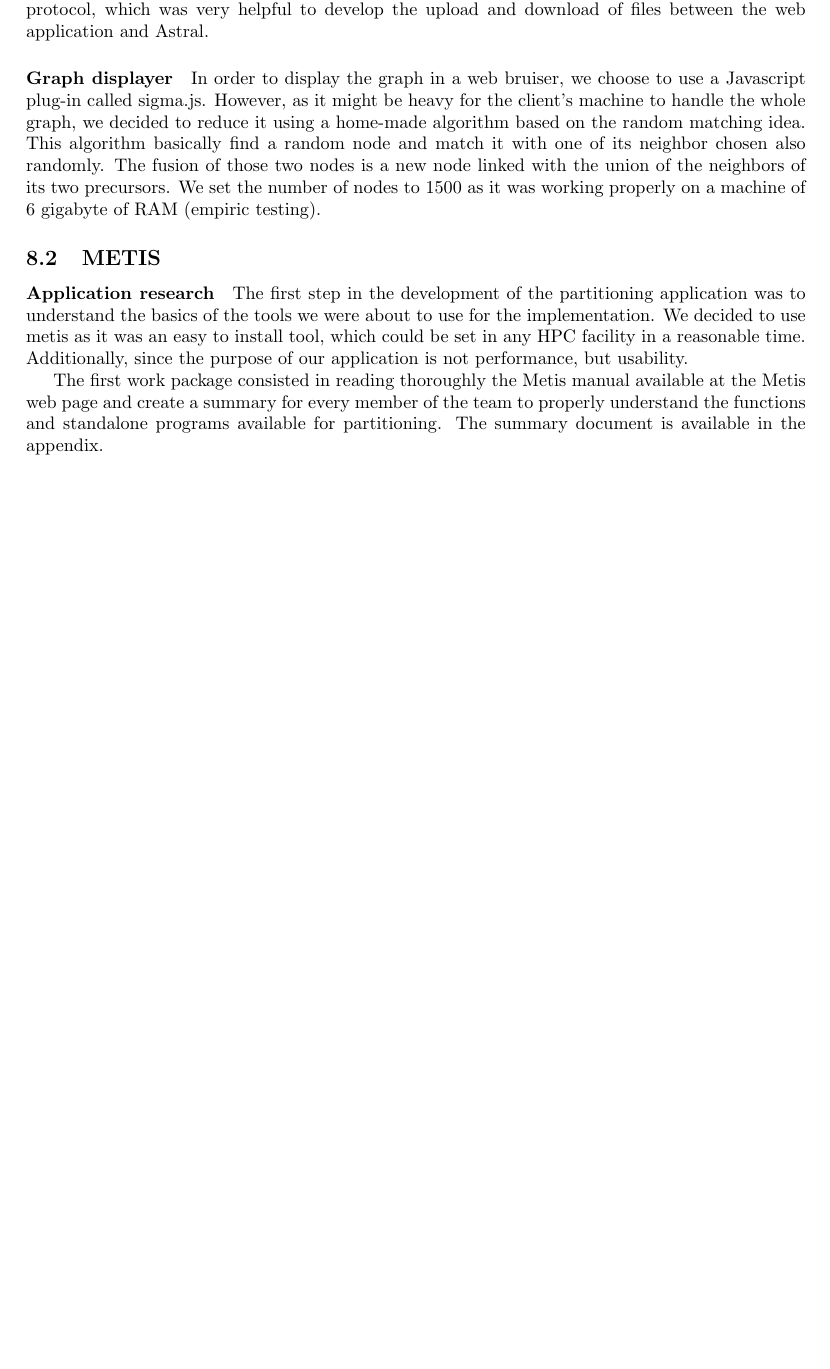
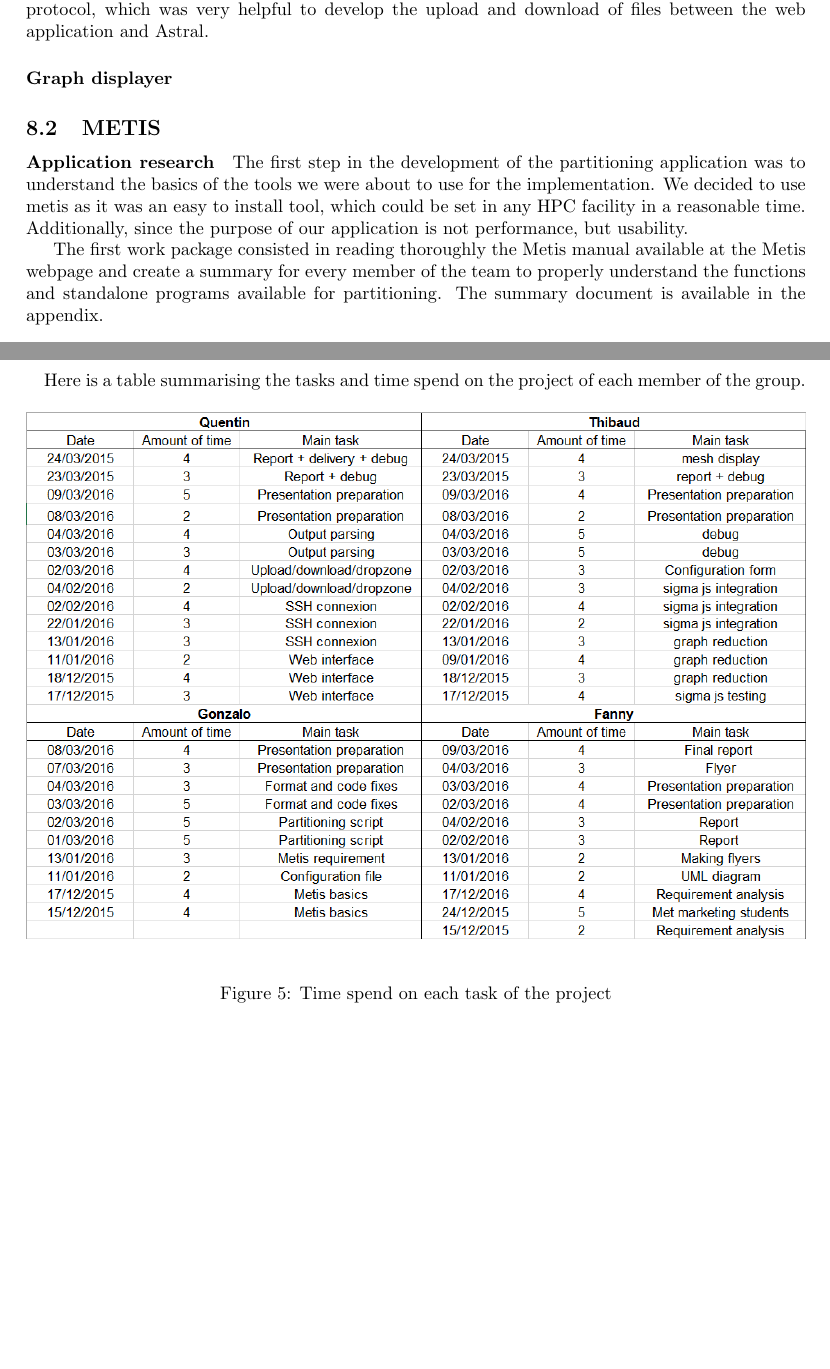
Before and after one commit to TLevasseur/HighEndComputing, a LaTeX document (reports/mainReport/main.tex): part of page 10 of 20 before the commit and two parts of pages 10 and 21 of 22 after it, the two joined at a grey line, cut so that both start at the same text, the shorter picture padded with empty space. Compiled offline with pdfLaTeX.

Commit message:
workload

```diff
--- a/reports/mainReport/main.tex
+++ b/reports/mainReport/main.tex
@@ -210,13 +210,12 @@ Our goal is to call Metis on Astral via PHP. To do so, we need to access Astral,
 This library turned out to be even more useful, as it also provides a class to use the SFTP protocol, which was very helpful to develop the upload and download of files between the web application and Astral.
 
 \paragraph{Graph displayer}
-In order to display the graph in a web bruiser, we choose to use a Javascript plug-in called sigma.js. However, as it might be heavy for the client's machine to handle the whole graph, we decided to reduce it using a home-made algorithm based on the random matching idea. This algorithm basically find a random node and match it with one of its neighbor chosen also randomly. The fusion of those two nodes is a new node linked with the union of the neighbors of its two precursors.
-We set the number of nodes to 1500 as it was working properly on a machine of 6 gigabyte of RAM (empiric testing).
+
 \subsection{METIS}
 
 \paragraph{Application research}
 The first step in the development of the partitioning application was to understand the basics of the tools we were about to use for the implementation. We decided to use metis as it was an easy to install tool, which could be set in any HPC facility in a reasonable time. Additionally, since the purpose of our application is not performance, but usability.
 
-The first work package consisted in reading thoroughly the Metis manual available at the Metis web page and create a summary for every member of the team to properly understand the functions and standalone programs available for partitioning. The summary document is available in the appendix.
+The first work package consisted in reading thoroughly the Metis manual available at the Metis webpage and create a summary for every member of the team to properly understand the functions and standalone programs available for partitioning. The summary document is available in the appendix.
 
 \paragraph{Application planning}
@@ -549,6 +548,20 @@ The team dedicated some extra time to define possible new features and functiona
 
 \newpage
 
+\section{Work load}
+
+\paragraph{}
+Here is a table summarising the tasks and time spend on the project of each member of the group.
+
+\begin{figure}[h!]
+\centering
+\includegraphics[width=1\textwidth]{ressources/workload}
+\label{workload}
+\caption{Time spend on each task of the project}
+\end{figure}
+
+\newpage
+
 \section{Libraries}
 \begin{itemize}
 \item Bootstrap : http://getbootstrap.com/
```
Also changed, not shown: reports/mainReport/ressources/workload.png (added), reports/mainReport/main.tex (4 more changed lines).
